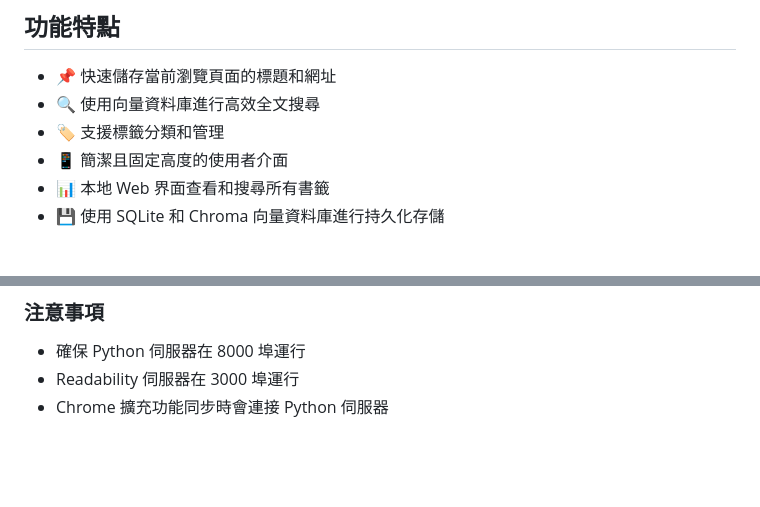
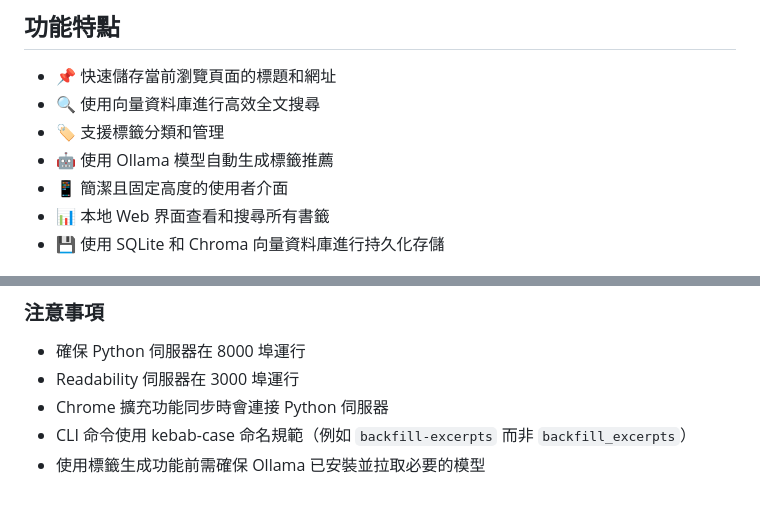
Before and after one commit to ddsakura/pocket-like, a Markdown page: README.md, 2 parts joined by grey strips. GitHub-like rendering; blank space fills up the shorter version.

```diff
--- a/README.md
+++ b/README.md
@@ -15,6 +15,7 @@
 - 📌 快速儲存當前瀏覽頁面的標題和網址
 - 🔍 使用向量資料庫進行高效全文搜尋
 - 🏷️ 支援標籤分類和管理
+- 🤖 使用 Ollama 模型自動生成標籤推薦
 - 📱 簡潔且固定高度的使用者介面
 - 📊 本地 Web 界面查看和搜尋所有書籤
 - 💾 使用 SQLite 和 Chroma 向量資料庫進行持久化存儲
@@ -127,3 +146,5 @@ python -m cli backfill_excerpts                        # 為已存在但沒有
 - 確保 Python 伺服器在 8000 埠運行
 - Readability 伺服器在 3000 埠運行
 - Chrome 擴充功能同步時會連接 Python 伺服器
+- CLI 命令使用 kebab-case 命名規範（例如 `backfill-excerpts` 而非 `backfill_excerpts`）
+- 使用標籤生成功能前需確保 Ollama 已安裝並拉取必要的模型
```
Also changed, not shown: other parts of README.md (+22 -4 lines).
